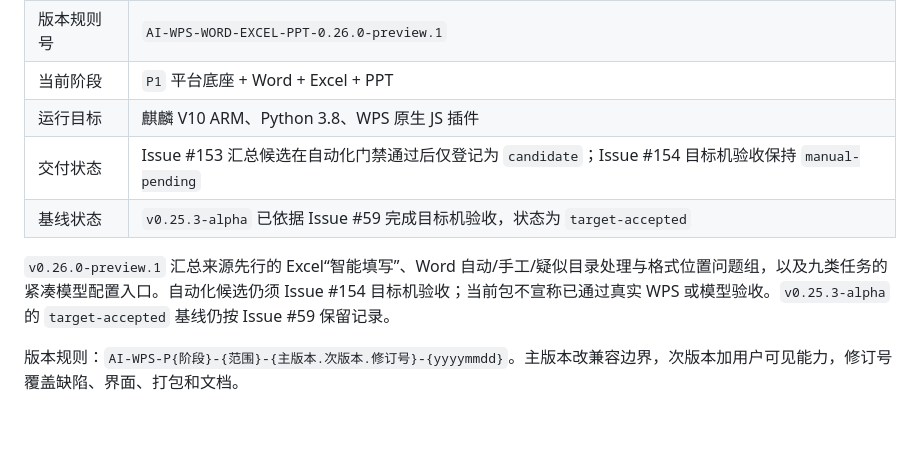
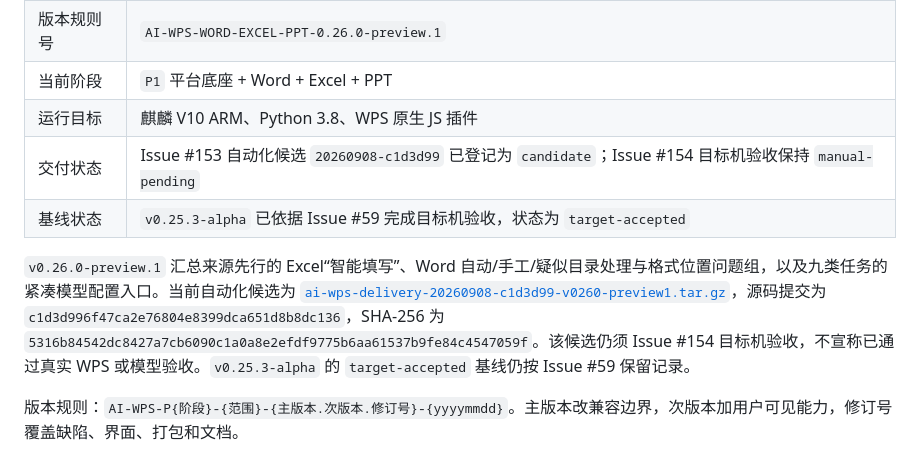
Before and after one commit to w4yne00/AI-WPS, a Markdown page: README-ZH.md, the part around the change. Drawn GitHub-style; blank space fills up the shorter version.

```diff
--- a/README-ZH.md
+++ b/README-ZH.md
@@ -16,10 +16,10 @@
 | 版本规则号 | `AI-WPS-WORD-EXCEL-PPT-0.26.0-preview.1` |
 | 当前阶段 | `P1` 平台底座 + Word + Excel + PPT |
 | 运行目标 | 麒麟 V10 ARM、Python 3.8、WPS 原生 JS 插件 |
-| 交付状态 | Issue #153 汇总候选在自动化门禁通过后仅登记为 `candidate`；Issue #154 目标机验收保持 `manual-pending` |
+| 交付状态 | Issue #153 自动化候选 `20260908-c1d3d99` 已登记为 `candidate`；Issue #154 目标机验收保持 `manual-pending` |
 | 基线状态 | `v0.25.3-alpha` 已依据 Issue #59 完成目标机验收，状态为 `target-accepted` |
 
-`v0.26.0-preview.1` 汇总来源先行的 Excel“智能填写”、Word 自动/手工/疑似目录处理与格式位置问题组，以及九类任务的紧凑模型配置入口。自动化候选仍须 Issue #154 目标机验收；当前包不宣称已通过真实 WPS 或模型验收。`v0.25.3-alpha` 的 `target-accepted` 基线仍按 Issue #59 保留记录。
+`v0.26.0-preview.1` 汇总来源先行的 Excel“智能填写”、Word 自动/手工/疑似目录处理与格式位置问题组，以及九类任务的紧凑模型配置入口。当前自动化候选为 [`ai-wps-delivery-20260908-c1d3d99-v0260-preview1.tar.gz`](./dist-preview-delivery-kit/ai-wps-delivery-20260908-c1d3d99-v0260-preview1.tar.gz)，源码提交为 `c1d3d996f47ca2e76804e8399dca651d8b8dc136`，SHA-256 为 `5316b84542dc8427a7cb6090c1a0a8e2efdf9775b6aa61537b9fe84c4547059f`。该候选仍须 Issue #154 目标机验收，不宣称已通过真实 WPS 或模型验收。`v0.25.3-alpha` 的 `target-accepted` 基线仍按 Issue #59 保留记录。
 
 版本规则：`AI-WPS-P{阶段}-{范围}-{主版本.次版本.修订号}-{yyyymmdd}`。主版本改兼容边界，次版本加用户可见能力，修订号覆盖缺陷、界面、打包和文档。
 
```
Also changed, not shown: README.md (+2 -2 lines).
